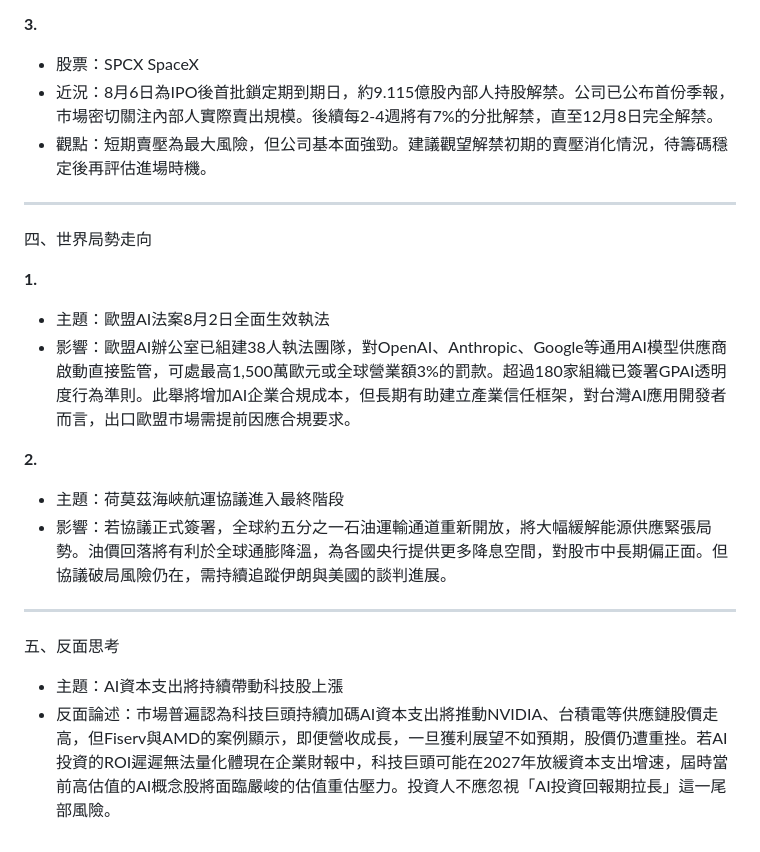
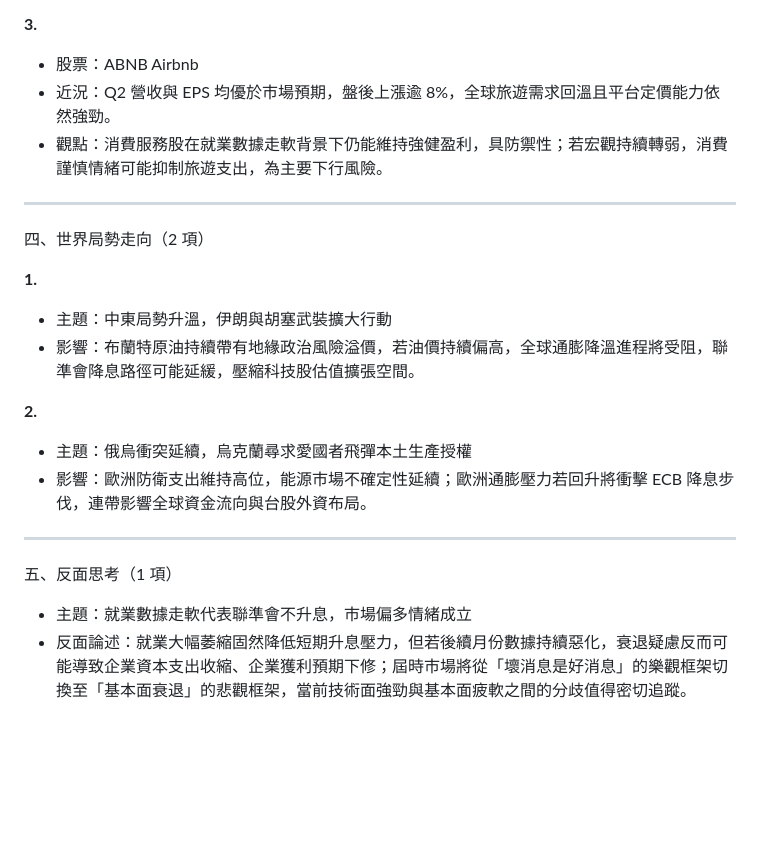
Before and after one commit to KaiSWang/daily-digest, a Markdown page: data/stock/每日美股分析_2026-08-07.md, the part around one of its changes. Drawn GitHub-style; blank space fills up the shorter version.

Commit message:
📰 更新 每日美股分析 2026-08-07

```diff
--- a/data/stock/每日美股分析_2026-08-07.md
+++ b/data/stock/每日美股分析_2026-08-07.md
@@ -64,27 +54,24 @@
 
 **3.**
-
-- 股票：SPCX SpaceX
-- 近況：8月6日為IPO後首批鎖定期到期日，約9.115億股內部人持股解禁。公司已公布首份季報，市場密切關注內部人實際賣出規模。後續每2-4週將有7%的分批解禁，直至12月8日完全解禁。
-- 觀點：短期賣壓為最大風險，但公司基本面強勁。建議觀望解禁初期的賣壓消化情況，待籌碼穩定後再評估進場時機。
+- 股票：ABNB Airbnb
+- 近況：Q2 營收與 EPS 均優於市場預期，盤後上漲逾 8%，全球旅遊需求回溫且平台定價能力依然強勁。
+- 觀點：消費服務股在就業數據走軟背景下仍能維持強健盈利，具防禦性；若宏觀持續轉弱，消費謹慎情緒可能抑制旅遊支出，為主要下行風險。
 
 ---
 
-四、世界局勢走向
+四、世界局勢走向（2 項）
 
 **1.**
-
-- 主題：歐盟AI法案8月2日全面生效執法
-- 影響：歐盟AI辦公室已組建38人執法團隊，對OpenAI、Anthropic、Google等通用AI模型供應商啟動直接監管，可處最高1,500萬歐元或全球營業額3%的罰款。超過180家組織已簽署GPAI透明度行為準則。此舉將增加AI企業合規成本，但長期有助建立產業信任框架，對台灣AI應用開發者而言，出口歐盟市場需提前因應合規要求。
+- 主題：中東局勢升溫，伊朗與胡塞武裝擴大行動
+- 影響：布蘭特原油持續帶有地緣政治風險溢價，若油價持續偏高，全球通膨降溫進程將受阻，聯準會降息路徑可能延緩，壓縮科技股估值擴張空間。
 
 **2.**
-
-- 主題：荷莫茲海峽航運協議進入最終階段
-- 影響：若協議正式簽署，全球約五分之一石油運輸通道重新開放，將大幅緩解能源供應緊張局勢。油價回落將有利於全球通膨降溫，為各國央行提供更多降息空間，對股市中長期偏正面。但協議破局風險仍在，需持續追蹤伊朗與美國的談判進展。
+- 主題：俄烏衝突延續，烏克蘭尋求愛國者飛彈本土生產授權
+- 影響：歐洲防衛支出維持高位，能源市場不確定性延續；歐洲通膨壓力若回升將衝擊 ECB 降息步伐，連帶影響全球資金流向與台股外資布局。
 
 ---
 
-五、反面思考
+五、反面思考（1 項）
 
-- 主題：AI資本支出將持續帶動科技股上漲
-- 反面論述：市場普遍認為科技巨頭持續加碼AI資本支出將推動NVIDIA、台積電等供應鏈股價走高，但Fiserv與AMD的案例顯示，即便營收成長，一旦獲利展望不如預期，股價仍遭重挫。若AI投資的ROI遲遲無法量化體現在企業財報中，科技巨頭可能在2027年放緩資本支出增速，屆時當前高估值的AI概念股將面臨嚴峻的估值重估壓力。投資人不應忽視「AI投資回報期拉長」這一尾部風險。
+- 主題：就業數據走軟代表聯準會不升息，市場偏多情緒成立
+- 反面論述：就業大幅萎縮固然降低短期升息壓力，但若後續月份數據持續惡化，衰退疑慮反而可能導致企業資本支出收縮、企業獲利預期下修；屆時市場將從「壞消息是好消息」的樂觀框架切換至「基本面衰退」的悲觀框架，當前技術面強勁與基本面疲軟之間的分歧值得密切追蹤。
```
Also changed, not shown: other parts of data/stock/每日美股分析_2026-08-07.md (+27 -37 lines).
